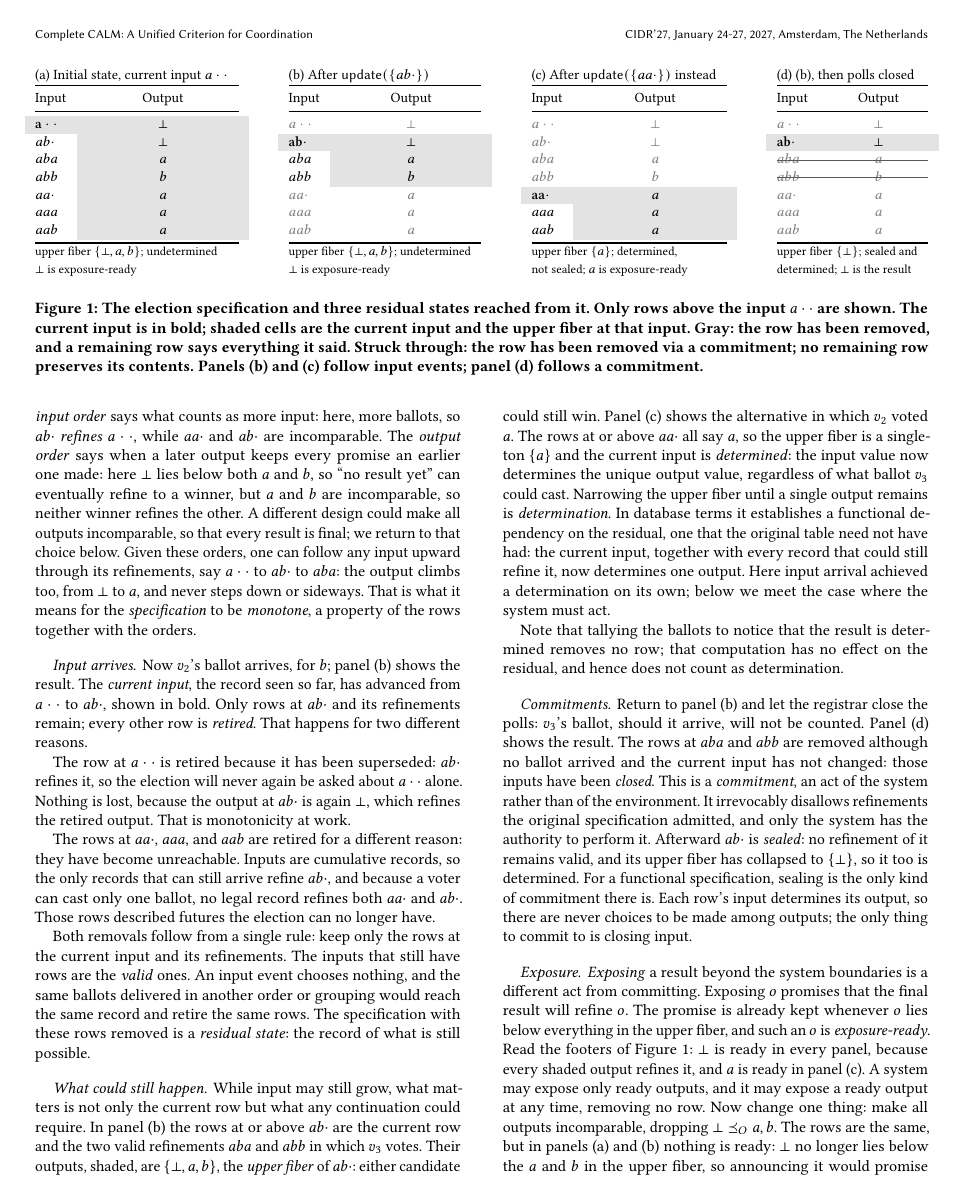
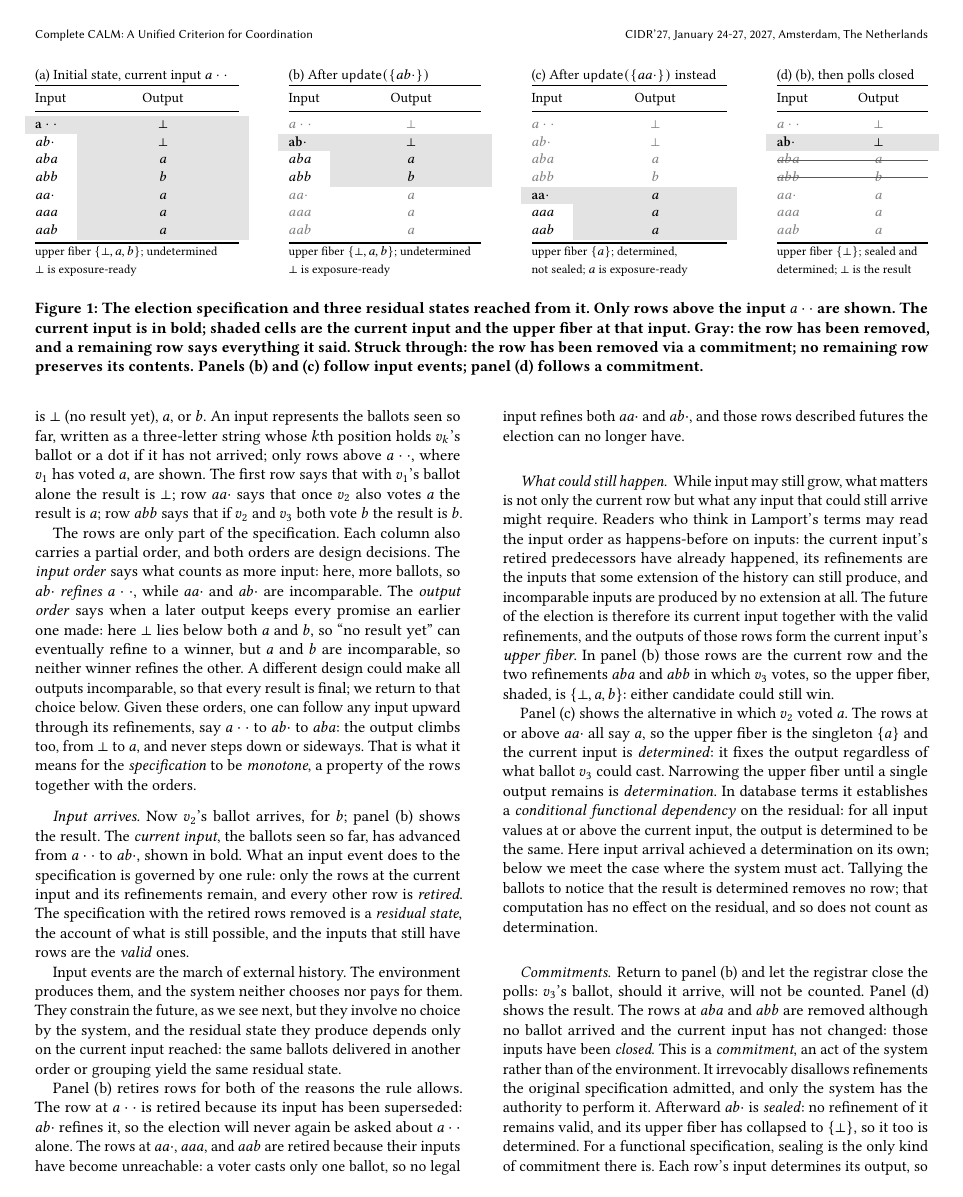
Before and after one commit to jhellerstein/coord-criterion, a LaTeX document (main.tex): page 3 of 19. Compiled offline with pdfLaTeX.

Commit message:
Lamport-history proposition, framework contribution, nutshell refactor, acknowledgments
- Section 4: 'Histories' paragraph and Proposition 'Residuals are the
  semantic quotient of histories' (endpoint well defined for any
  happens-before-respecting replay; transitions depend only on the local
  residual; kernel bijection with reachable residual vectors).
- Contributions reduced to four; framework (specification, residuals,
  commitments and basis, Lamport quotient) is the first; Complete CAP
  folded into Complete CALM; abstract introduces the framework.
- Nutshell: 'Input arrives' and 'What could still happen' refactored
  (input events as external history; retirement rule; Lamport reading of
  the input order; upper fiber); CFD remark for determination; no 'record'
  as a noun, no 'cone'; instantiation paragraph on participants and
  residuals; commitments as precisely the actions requiring coordination.
- Acknowledgments: union of PODC'26/PODS'27 lists plus Vincent Liu; AI
  disclosure.

```diff
--- a/main.tex
+++ b/main.tex
@@ -240 +252,0 @@ This paper makes five contributions:
-        specification and the deployment.
@@ -380,49 +393,54 @@ of the rows together with the orders.
 
 \paragraph{Input arrives.}
 Now $v_2$'s ballot arrives, for $b$; panel (b) shows the result.  The
-\emph{current input}, the record seen so far, has advanced from $a\cdot\cdot$
-to $ab\cdot$, shown in bold.  Only rows at $ab\cdot$ and its refinements
-remain; every other row is \emph{retired}.  That happens for two different
-reasons.
-
-The row at $a\cdot\cdot$ is retired because it has been superseded: $ab\cdot$
+\emph{current input}, the ballots seen so far, has advanced from $a\cdot\cdot$
+to $ab\cdot$, shown in bold.  What an input event does to the specification
+is governed by one rule: only the rows at the current input and its
+refinements remain, and every other row is \emph{retired}.  The specification
+with the retired rows removed is a \emph{residual state}, the account of what
+is still possible, and the inputs that still have rows are the \emph{valid} ones.
+
+Input events are the march of external history.  The environment produces
+them, and the system neither chooses nor pays for them.  They constrain the
+future, as we see next, but they involve no choice by the system, and the
+residual state they produce depends only on the current input reached: the
+same ballots delivered in another order or grouping yield the same residual
+state.
+
+Panel (b) retires rows for both of the reasons the rule allows.  The row at
+$a\cdot\cdot$ is retired because its input has been superseded: $ab\cdot$
 refines it, so the election will never again be asked about $a\cdot\cdot$
-alone.  Nothing is lost, because the output at $ab\cdot$ is again $\bot$, which
-refines the retired output.  That is monotonicity at work.
-
-The rows at $aa\cdot$, $aaa$, and $aab$ are retired for a different reason:
-they have become unreachable.  Inputs are cumulative records, so the only
-records that can still arrive refine $ab\cdot$, and because a voter can cast
-only one ballot, no legal record refines both $aa\cdot$ and $ab\cdot$.  Those
-rows described futures the election can no longer have.
-
-Both removals follow from a single rule: keep only the rows at the current
-input and its refinements.  The inputs that still have rows are the
-\emph{valid} ones.  An input event chooses nothing, and the same ballots delivered
-in another order or grouping would reach the same record and retire the same rows.
-The specification with these rows removed is a \emph{residual state}: the
-record of what is still possible.
+alone.  The rows at
+$aa\cdot$, $aaa$, and $aab$ are retired because their inputs have become
+unreachable: a voter casts only one ballot, so no legal input refines both
+$aa\cdot$ and $ab\cdot$, and those rows described futures the election can no
+longer have.
 
 \paragraph{What could still happen.}
 While input may still grow, what matters is not only the current row but what
-any continuation could require.  In panel (b) the rows at or above $ab\cdot$
-are the current row and the two valid refinements $aba$ and $abb$ in which
-$v_3$ votes.  Their outputs, shaded, are $\{\bot,a,b\}$, the \emph{upper
-fiber} of $ab\cdot$: either candidate could still win.  Panel (c) shows the
-alternative in which $v_2$ voted $a$.  The rows at or above $aa\cdot$ all say
-$a$, so the upper fiber is a singleton $\{a\}$ and the current input is
-\emph{determined}: the input value now determines the unique output value,
-regardless of what ballot $v_3$ could cast.
-Narrowing the upper fiber until a single output remains is
-\emph{determination}.  In database terms it establishes a functional dependency
-on the residual, one that the original table need not have had: the current
-input, together with every record that could still refine it, now determines
-one output.  Here input arrival achieved a determination on its own; below we meet the case where
-the system must act.
-
-Note that tallying the ballots to notice that the
-result is determined removes no row; that computation has no effect on
-the residual, and hence does not count as determination.
+any input that could still arrive might require.  Readers who think in
+Lamport's terms may read the input order as happens-before on inputs: the
+current input's retired predecessors have already happened, its refinements
+are the inputs that some extension of the history can still produce, and
+incomparable inputs are produced by no extension at all.  The future of the
+election is therefore its current input together with the valid refinements,
+and the outputs of those rows form the current input's \emph{upper fiber}.  In
+panel (b) those rows are the current row and the two refinements $aba$ and
+$abb$ in which $v_3$ votes, so the upper fiber, shaded, is $\{\bot,a,b\}$:
+either candidate could still win.
+
+Panel (c) shows the alternative in which $v_2$ voted $a$.  The rows at or
+above $aa\cdot$ all say $a$, so the upper fiber is the singleton $\{a\}$ and
+the current input is \emph{determined}: it fixes the output regardless of what
+ballot $v_3$ could cast.  Narrowing the upper fiber until a single output
+remains is \emph{determination}.  In database terms it establishes a
+\emph{conditional functional dependency} on the residual: for all input values
+at or above the current input, the output is determined to be the same.  Here
+input arrival
+achieved a determination on its
+own; below we meet the case where the system must act.  Tallying the ballots to
+notice that the result is determined removes no row; that computation has no
+effect on the residual, and so does not count as determination.
 
 \paragraph{Commitments.}
 Return to panel (b) and let the registrar close the polls: $v_3$'s ballot,
@@ -594,4 +613,4 @@ from the specification by removing the rows its own events removed,
 and two participants that have seen different events hold different
 residuals.  Panels (a) and (b) of Figure~\ref{fig:election-frames} can be read
 this way: one participant has so far received only $v_1$'s ballot, another has
-also received $v_2$'s, and each has removed what its own input retired.
+also received $v_2$'s, and each has removed what its own input retired.  This
@@ -739,8 +764,8 @@ make an invalid input current.  Updates compose: an update to $j$ followed by
 an update to $k$ has the same effect as a single update to $k$, since
 $\mathord\uparrow_I k\subseteq\mathord\uparrow_I j$.  Arrival order, batching,
 and repeated delivery therefore do not affect the state reached by updates
-alone; only the record reached matters.  Applications that receive changes
-rather than whole records, such as single ballots, may present an update as a
+alone; only the input reached matters.  Applications that receive changes
+rather than whole inputs, such as single ballots, may present an update as a
 change $\delta$ applied to the current input, $i\oplus\delta=j$, legal exactly
 when the result is a legal refinement of $i$.  Its semantic effect is the
 update to $j$; the change is a presentation of the transition, not a second
```
Also changed, not shown: main.tex (112 more changed lines).
